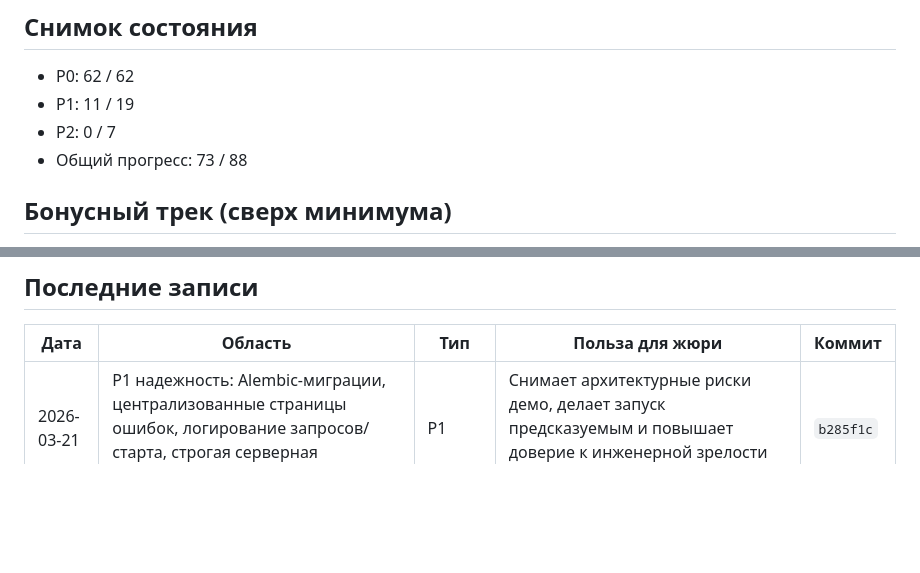
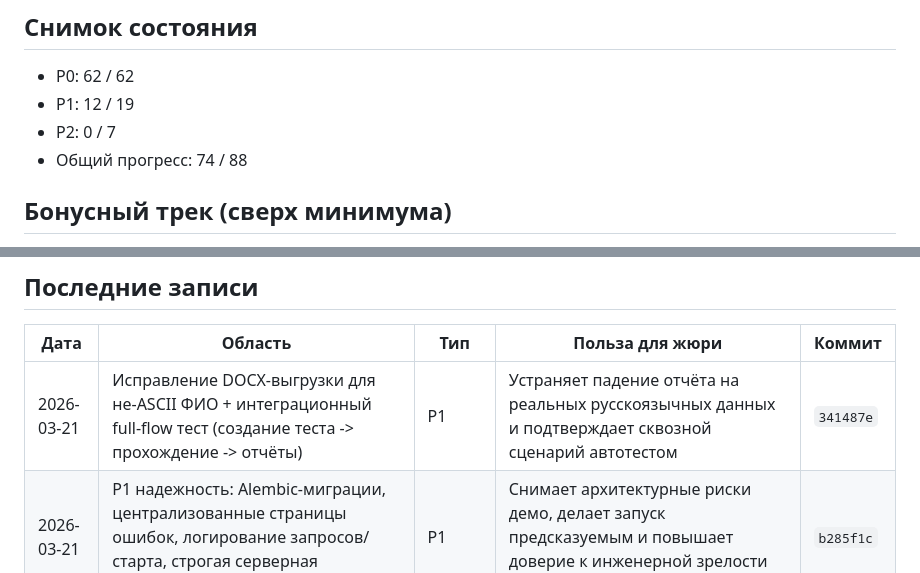
Before and after one commit to kleget/titanit-profdnk-mvp, a Markdown page: docs/PROGRESS.md, 2 parts joined by grey strips. GitHub-like rendering; blank space fills up the shorter version.

Commit message:
docs: record full-flow integration test and updated progress

```diff
--- a/docs/PROGRESS.md
+++ b/docs/PROGRESS.md
@@ -14,9 +14,9 @@
 
 ## Снимок состояния
 - P0: 62 / 62
-- P1: 11 / 19
+- P1: 12 / 19
 - P2: 0 / 7
-- Общий прогресс: 73 / 88
+- Общий прогресс: 74 / 88
 
 ## Бонусный трек (сверх минимума)
 - Напоминания об окончании доступа (админ + психолог, 7/3/1 день) с уровнями важности.
@@ -31,6 +31,7 @@
 ## Последние записи
 | Дата | Область | Тип | Польза для жюри | Коммит |
 |---|---|---|---|---|
+| 2026-03-21 | Исправление DOCX-выгрузки для не-ASCII ФИО + интеграционный full-flow тест (создание теста -> прохождение -> отчёты) | P1 | Устраняет падение отчёта на реальных русскоязычных данных и подтверждает сквозной сценарий автотестом | `341487e` |
 | 2026-03-21 | P1 надежность: Alembic-миграции, централизованные страницы ошибок, логирование запросов/старта, строгая серверная валидация конструктора | P1 | Снимает архитектурные риски демо, делает запуск предсказуемым и повышает доверие к инженерной зрелости решения | `b285f1c` |
 | 2026-03-21 | P1 тестирование (базовый слой): unit-тесты scoring/reports + CI (lint + pytest) | P1 | Даёт воспроизводимую проверку критичных сервисов и автоматический контроль качества при каждом push | `895b7ab` |
 | 2026-03-21 | P1 интерфейс: inline-валидация конструктора, empty-state + уведомления, печатные стили HTML-отчётов | P1 | Делает UX зрелым для демо и закрывает сразу 3 интерфейсных критерия качества | `7a50e95` |
```
